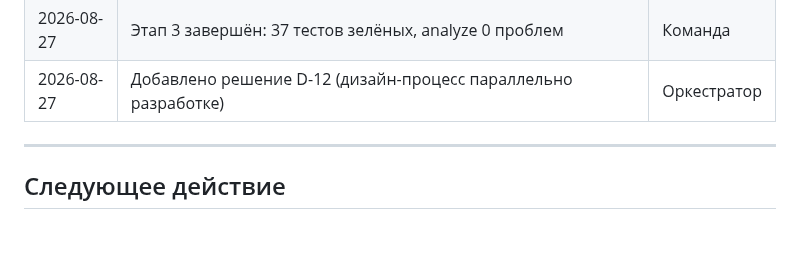
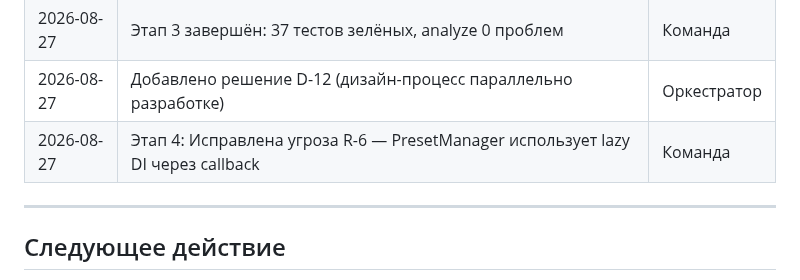
Before and after one commit to midnight000spark/dharma-toolkit, a Markdown page: STATE.md, the part around the change. Rendered like a GitHub page; blank space fills up the shorter version.

Commit message:
docs: update STATE.md with R-6 fix

```diff
--- a/STATE.md
+++ b/STATE.md
@@ -207,6 +207,7 @@
 | 2026-08-27 | Этап 3: PresetManager зарегистрирован в main.dart | Команда |
 | 2026-08-27 | Этап 3 завершён: 37 тестов зелёных, analyze 0 проблем | Команда |
 | 2026-08-27 | Добавлено решение D-12 (дизайн-процесс параллельно разработке) | Оркестратор |
+| 2026-08-27 | Этап 4: Исправлена угроза R-6 — PresetManager использует lazy DI через callback | Команда |
 
 ---
 
```
